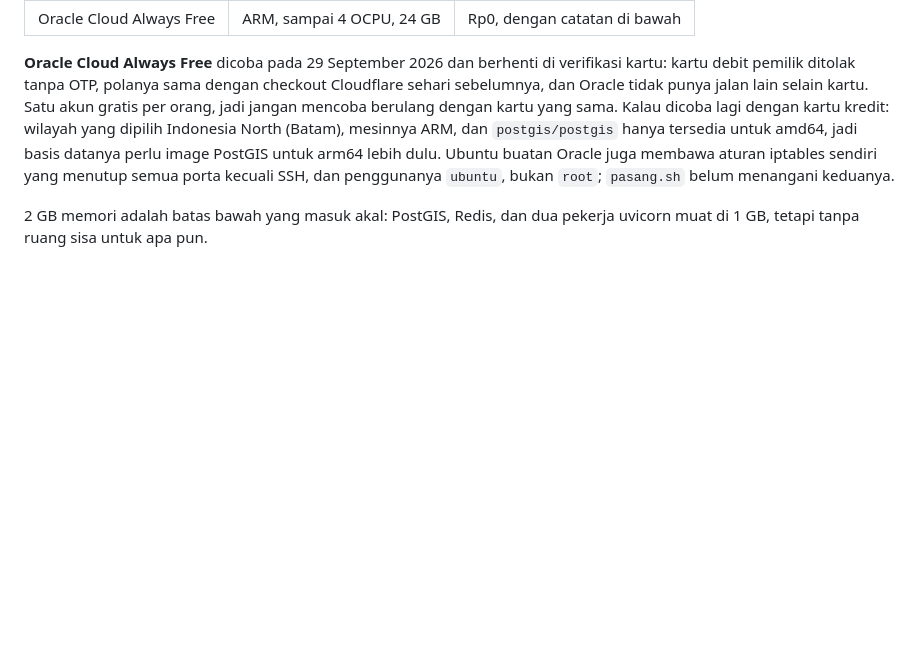
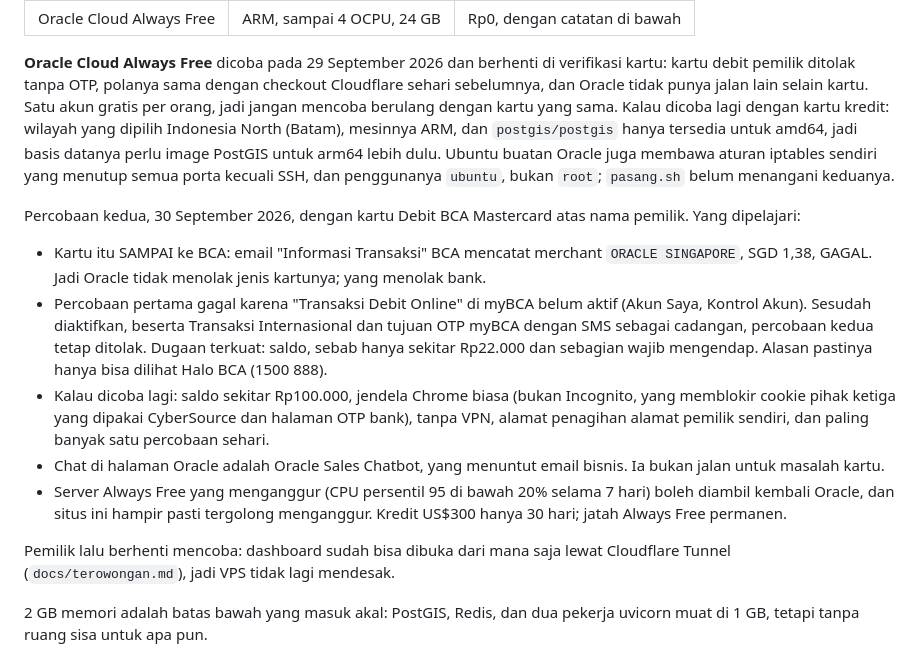
Before and after one commit to hendrokuswantoro/hendrokuswantoro.com, a Markdown page: docs/vps.md, the part around the change. Rendered like a GitHub page; blank space fills up the shorter version.

Commit message:
docs(vps): catatan percobaan Oracle kedua dengan Debit BCA Mastercard
Co-Authored-By: Claude Opus 5.5 <noreply@anthropic.com>

```diff
--- a/docs/vps.md
+++ b/docs/vps.md
@@ -63,6 +63,31 @@ untuk amd64, jadi basis datanya perlu image PostGIS untuk arm64 lebih dulu.
 Ubuntu buatan Oracle juga membawa aturan iptables sendiri yang menutup semua
 porta kecuali SSH, dan penggunanya `ubuntu`, bukan `root`; `pasang.sh` belum
 menangani keduanya.
+
+Percobaan kedua, 30 September 2026, dengan kartu Debit BCA Mastercard atas
+nama pemilik. Yang dipelajari:
+
+- Kartu itu SAMPAI ke BCA: email "Informasi Transaksi" BCA mencatat merchant
+  `ORACLE SINGAPORE`, SGD 1,38, GAGAL. Jadi Oracle tidak menolak jenis
+  kartunya; yang menolak bank.
+- Percobaan pertama gagal karena "Transaksi Debit Online" di myBCA belum
+  aktif (Akun Saya, Kontrol Akun). Sesudah diaktifkan, beserta Transaksi
+  Internasional dan tujuan OTP myBCA dengan SMS sebagai cadangan, percobaan
+  kedua tetap ditolak. Dugaan terkuat: saldo, sebab hanya sekitar Rp22.000
+  dan sebagian wajib mengendap. Alasan pastinya hanya bisa dilihat Halo BCA
+  (1500 888).
+- Kalau dicoba lagi: saldo sekitar Rp100.000, jendela Chrome biasa (bukan
+  Incognito, yang memblokir cookie pihak ketiga yang dipakai CyberSource dan
+  halaman OTP bank), tanpa VPN, alamat penagihan alamat pemilik sendiri, dan
+  paling banyak satu percobaan sehari.
+- Chat di halaman Oracle adalah Oracle Sales Chatbot, yang menuntut email
+  bisnis. Ia bukan jalan untuk masalah kartu.
+- Server Always Free yang menganggur (CPU persentil 95 di bawah 20% selama
+  7 hari) boleh diambil kembali Oracle, dan situs ini hampir pasti tergolong
+  menganggur. Kredit US$300 hanya 30 hari; jatah Always Free permanen.
+
+Pemilik lalu berhenti mencoba: dashboard sudah bisa dibuka dari mana saja
+lewat Cloudflare Tunnel (`docs/terowongan.md`), jadi VPS tidak lagi mendesak.
 
 2 GB memori adalah batas bawah yang masuk akal: PostGIS, Redis, dan dua
 pekerja uvicorn muat di 1 GB, tetapi tanpa ruang sisa untuk apa pun.
```
